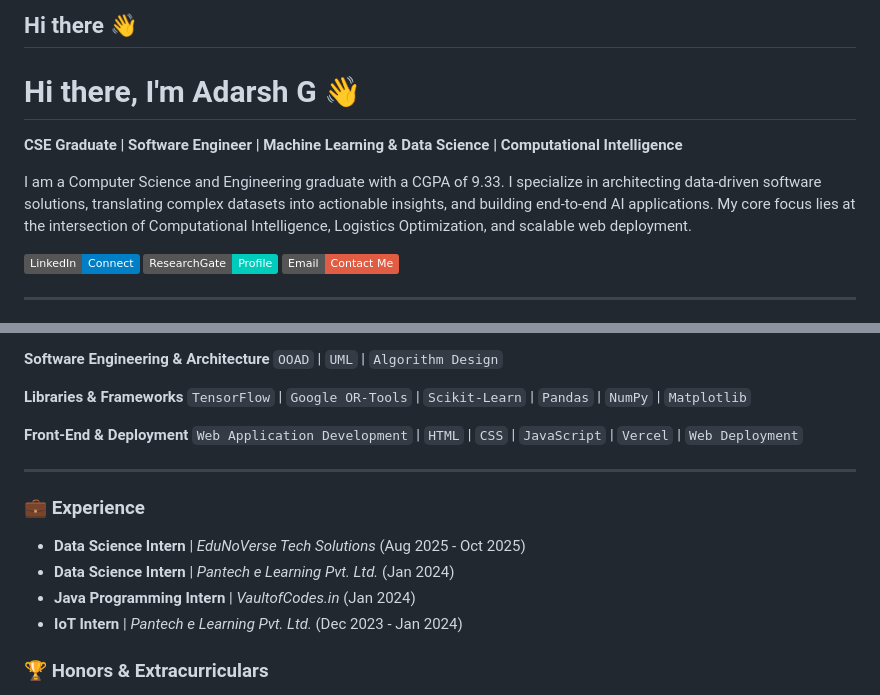
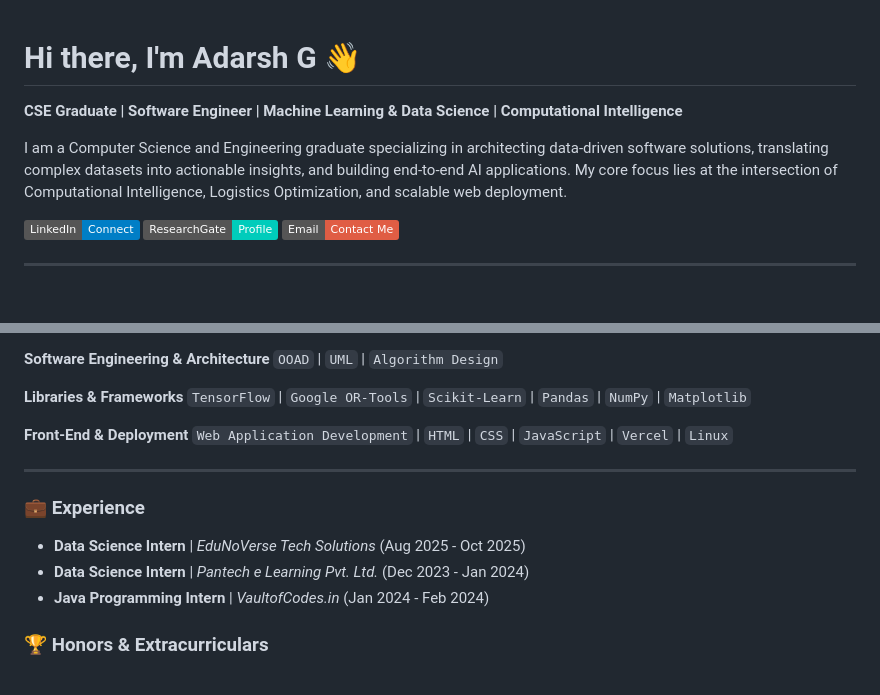
Before and after one commit to Adarsh-Gandla/adarsh-gandla, a Markdown page: README.md, 2 parts joined by grey strips. Drawn GitHub-style; badges without logos.

```diff
--- a/README.md
+++ b/README.md
@@ -1,9 +1,8 @@
-## Hi there 👋
 # Hi there, I'm Adarsh G 👋
 
 **CSE Graduate | Software Engineer | Machine Learning & Data Science | Computational Intelligence**
 
-I am a Computer Science and Engineering graduate with a CGPA of 9.33. I specialize in architecting data-driven software solutions, translating complex datasets into actionable insights, and building end-to-end AI applications. My core focus lies at the intersection of Computational Intelligence, Logistics Optimization, and scalable web deployment.
+I am a Computer Science and Engineering graduate specializing in architecting data-driven software solutions, translating complex datasets into actionable insights, and building end-to-end AI applications. My core focus lies at the intersection of Computational Intelligence, Logistics Optimization, and scalable web deployment.
 
 [![LinkedIn](https://img.shields.io/badge/LinkedIn-Connect-blue?style=flat&logo=linkedin)](https://linkedin.com/in/adarsh-gandla-613ba6270)
 [![ResearchGate](https://img.shields.io/badge/ResearchGate-Profile-00CCBB?style=flat&logo=researchgate)](http://researchgate.net/profile/adarsh-gandla)
@@ -40,15 +39,14 @@ I am a Computer Science and Engineering graduate with a CGPA of 9.33. I speciali
 `TensorFlow` | `Google OR-Tools` | `Scikit-Learn` | `Pandas` | `NumPy` | `Matplotlib`
 
 **Front-End & Deployment**
-`Web Application Development` | `HTML` | `CSS` | `JavaScript` | `Vercel` | `Web Deployment`
+`Web Application Development` | `HTML` | `CSS` | `JavaScript` | `Vercel` | `Linux`
 
 ---
 
 ### 💼 Experience
 * **Data Science Intern** | *EduNoVerse Tech Solutions* (Aug 2025 - Oct 2025)
-* **Data Science Intern** | *Pantech e Learning Pvt. Ltd.* (Jan 2024)
-* **Java Programming Intern** | *VaultofCodes.in* (Jan 2024)
-* **IoT Intern** | *Pantech e Learning Pvt. Ltd.* (Dec 2023 - Jan 2024)
+* **Data Science Intern** | *Pantech e Learning Pvt. Ltd.* (Dec 2023 - Jan 2024)
+* **Java Programming Intern** | *VaultofCodes.in* (Jan 2024 - Feb 2024)
 
 ### 🏆 Honors & Extracurriculars
 * **1st Place Certificate of Merit:** B.Tech CSE, 1st Year, 2nd Semester.
```
